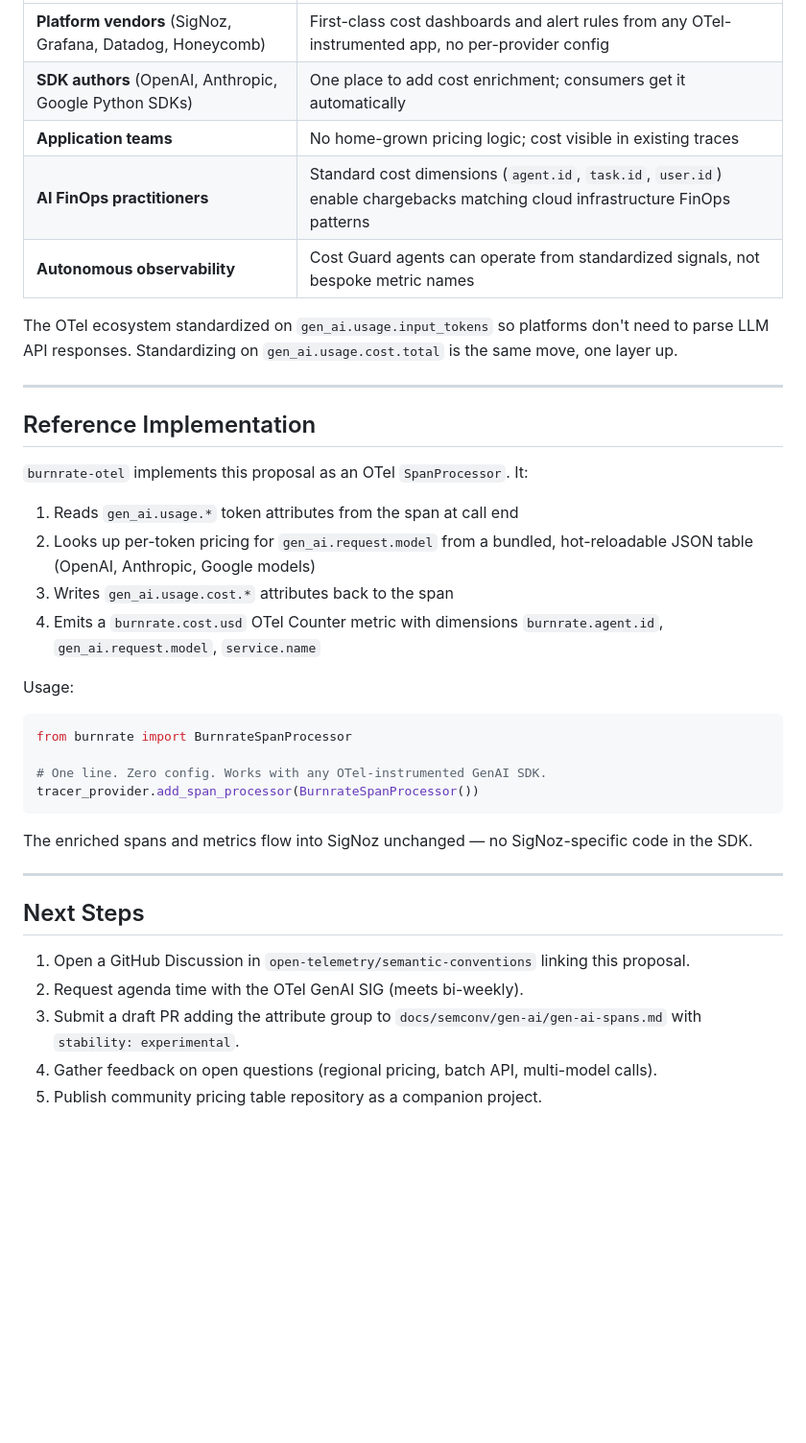
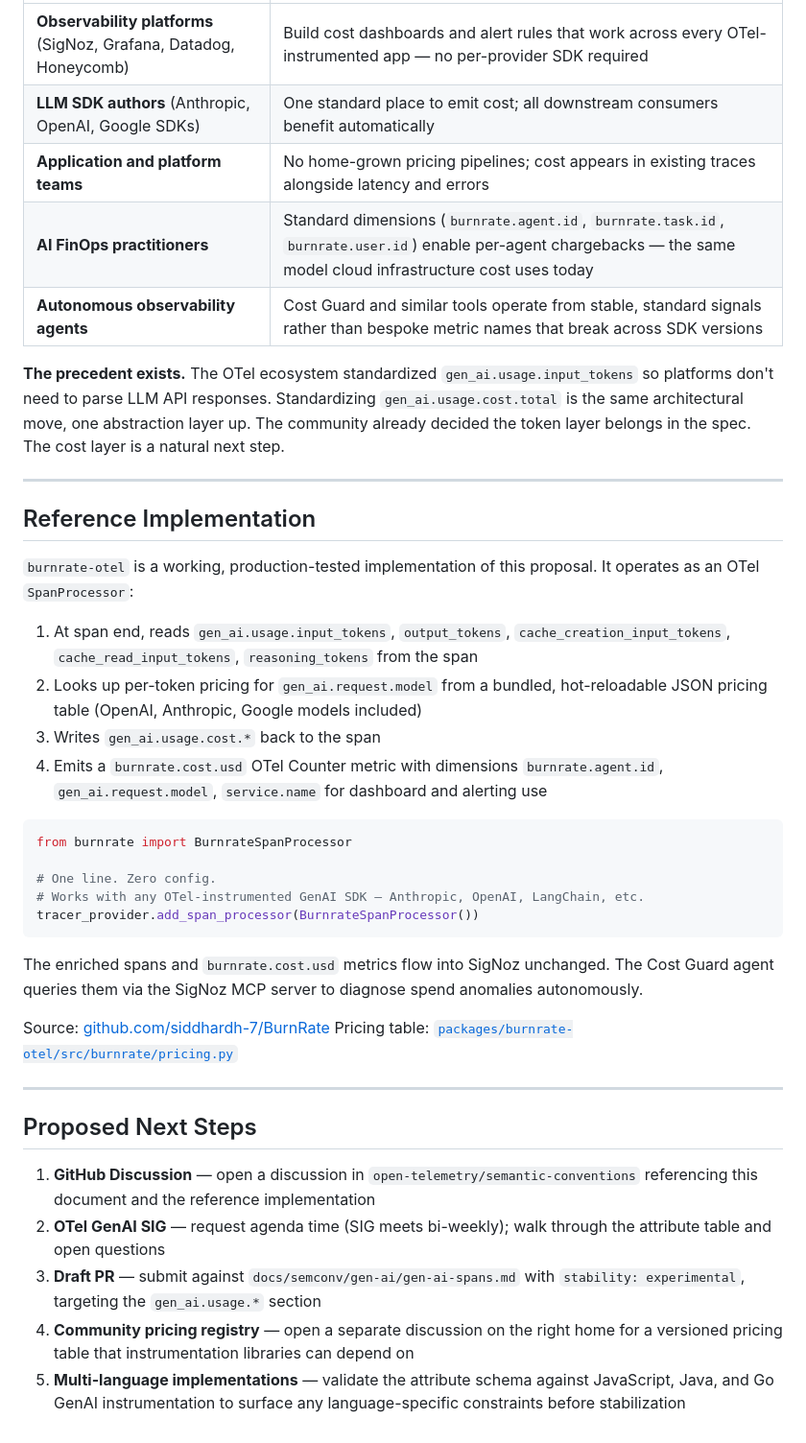
Before and after one commit to siddhardh-7/BurnRate, a Markdown page: docs/semconv-proposal.md, the part around one of its changes. Shown at 96% size. GitHub-like rendering; blank space fills up the shorter version.

````diff
--- a/docs/semconv-proposal.md
+++ b/docs/semconv-proposal.md
@@ -245,40 +309,42 @@ The `gen_ai.usage.*` namespace already groups token-consumption attributes. Cost
 |---|---|
-| **Platform vendors** (SigNoz, Grafana, Datadog, Honeycomb) | First-class cost dashboards and alert rules from any OTel-instrumented app, no per-provider config |
-| **SDK authors** (OpenAI, Anthropic, Google Python SDKs) | One place to add cost enrichment; consumers get it automatically |
-| **Application teams** | No home-grown pricing logic; cost visible in existing traces |
-| **AI FinOps practitioners** | Standard cost dimensions (`agent.id`, `task.id`, `user.id`) enable chargebacks matching cloud infrastructure FinOps patterns |
-| **Autonomous observability** | Cost Guard agents can operate from standardized signals, not bespoke metric names |
+| **Observability platforms** (SigNoz, Grafana, Datadog, Honeycomb) | Build cost dashboards and alert rules that work across every OTel-instrumented app — no per-provider SDK required |
+| **LLM SDK authors** (Anthropic, OpenAI, Google SDKs) | One standard place to emit cost; all downstream consumers benefit automatically |
+| **Application and platform teams** | No home-grown pricing pipelines; cost appears in existing traces alongside latency and errors |
+| **AI FinOps practitioners** | Standard dimensions (`burnrate.agent.id`, `burnrate.task.id`, `burnrate.user.id`) enable per-agent chargebacks — the same model cloud infrastructure cost uses today |
+| **Autonomous observability agents** | Cost Guard and similar tools operate from stable, standard signals rather than bespoke metric names that break across SDK versions |
 
-The OTel ecosystem standardized on `gen_ai.usage.input_tokens` so platforms don't need to parse LLM API responses. Standardizing on `gen_ai.usage.cost.total` is the same move, one layer up.
+**The precedent exists.** The OTel ecosystem standardized `gen_ai.usage.input_tokens` so platforms don't need to parse LLM API responses. Standardizing `gen_ai.usage.cost.total` is the same architectural move, one abstraction layer up. The community already decided the token layer belongs in the spec. The cost layer is a natural next step.
 
 ---
 
 ## Reference Implementation
 
-`burnrate-otel` implements this proposal as an OTel `SpanProcessor`. It:
+`burnrate-otel` is a working, production-tested implementation of this proposal. It operates as an OTel `SpanProcessor`:
 
-1. Reads `gen_ai.usage.*` token attributes from the span at call end
-2. Looks up per-token pricing for `gen_ai.request.model` from a bundled, hot-reloadable JSON table (OpenAI, Anthropic, Google models)
-3. Writes `gen_ai.usage.cost.*` attributes back to the span
-4. Emits a `burnrate.cost.usd` OTel Counter metric with dimensions `burnrate.agent.id`, `gen_ai.request.model`, `service.name`
-
-Usage:
+1. At span end, reads `gen_ai.usage.input_tokens`, `output_tokens`, `cache_creation_input_tokens`, `cache_read_input_tokens`, `reasoning_tokens` from the span
+2. Looks up per-token pricing for `gen_ai.request.model` from a bundled, hot-reloadable JSON pricing table (OpenAI, Anthropic, Google models included)
+3. Writes `gen_ai.usage.cost.*` back to the span
+4. Emits a `burnrate.cost.usd` OTel Counter metric with dimensions `burnrate.agent.id`, `gen_ai.request.model`, `service.name` for dashboard and alerting use
 
 ```python
 from burnrate import BurnrateSpanProcessor
 
-# One line. Zero config. Works with any OTel-instrumented GenAI SDK.
+# One line. Zero config.
+# Works with any OTel-instrumented GenAI SDK — Anthropic, OpenAI, LangChain, etc.
 tracer_provider.add_span_processor(BurnrateSpanProcessor())
 ```
 
-The enriched spans and metrics flow into SigNoz unchanged — no SigNoz-specific code in the SDK.
+The enriched spans and `burnrate.cost.usd` metrics flow into SigNoz unchanged. The Cost Guard agent queries them via the SigNoz MCP server to diagnose spend anomalies autonomously.
+
+Source: [github.com/siddhardh-7/BurnRate](https://github.com/siddhardh-7/BurnRate)
+Pricing table: [`packages/burnrate-otel/src/burnrate/pricing.py`](../packages/burnrate-otel/src/burnrate/pricing.py)
 
 ---
 
-## Next Steps
+## Proposed Next Steps
 
-1. Open a GitHub Discussion in `open-telemetry/semantic-conventions` linking this proposal.
-2. Request agenda time with the OTel GenAI SIG (meets bi-weekly).
-3. Submit a draft PR adding the attribute group to `docs/semconv/gen-ai/gen-ai-spans.md` with `stability: experimental`.
-4. Gather feedback on open questions (regional pricing, batch API, multi-model calls).
-5. Publish community pricing table repository as a companion project.
+1. **GitHub Discussion** — open a discussion in `open-telemetry/semantic-conventions` referencing this document and the reference implementation
+2. **OTel GenAI SIG** — request agenda time (SIG meets bi-weekly); walk through the attribute table and open questions
+3. **Draft PR** — submit against `docs/semconv/gen-ai/gen-ai-spans.md` with `stability: experimental`, targeting the `gen_ai.usage.*` section
+4. **Community pricing registry** — open a separate discussion on the right home for a versioned pricing table that instrumentation libraries can depend on
+5. **Multi-language implementations** — validate the attribute schema against JavaScript, Java, and Go GenAI instrumentation to surface any language-specific constraints before stabilization
````
Also changed, not shown: other parts of docs/semconv-proposal.md (+182 -118 lines).
